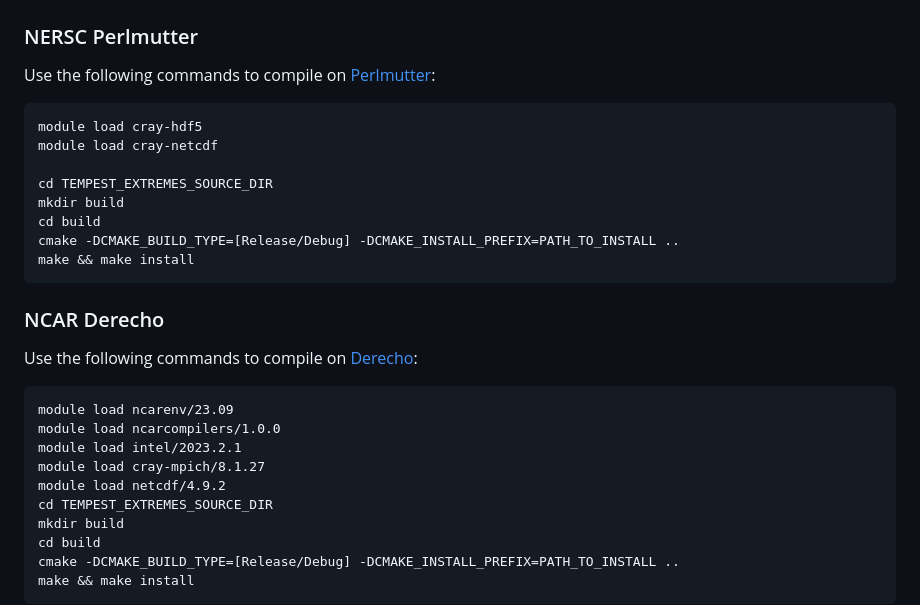
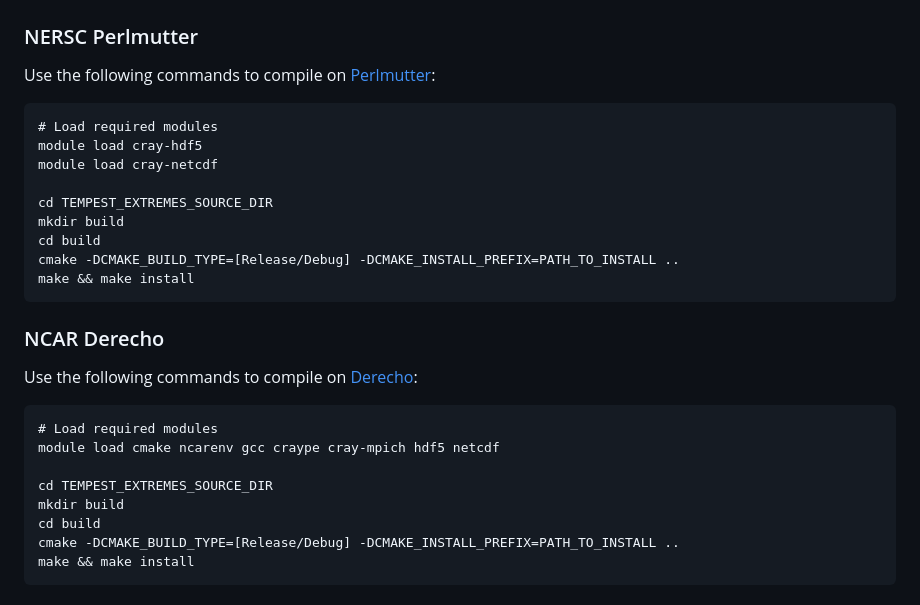
Before and after one commit to ClimateGlobalChange/tempestextremes, a Markdown page: README.md, the part around the change. Rendered like a GitHub page.

````diff
--- a/README.md
+++ b/README.md
@@ -97,6 +97,7 @@ cmake -G "Visual Studio 17" -DCMAKE_INSTALL_PREFIX=PATH_TO_INSTALL -DNetCDF_ROOT
 ### NERSC Perlmutter
 Use the following commands to compile on [Perlmutter](https://docs.nersc.gov/systems/perlmutter/running-jobs/):
 ```
+# Load required modules
 module load cray-hdf5
 module load cray-netcdf
 
@@ -110,11 +111,9 @@ make && make install
 ### NCAR Derecho
 Use the following commands to compile on [Derecho](https://ncar-hpc-docs.readthedocs.io/en/latest/compute-systems/derecho/compiling-code-on-derecho/):
 ```
-module load ncarenv/23.09
-module load ncarcompilers/1.0.0
-module load intel/2023.2.1
-module load cray-mpich/8.1.27
-module load netcdf/4.9.2
+# Load required modules
+module load cmake ncarenv gcc craype cray-mpich hdf5 netcdf
+
 cd TEMPEST_EXTREMES_SOURCE_DIR
 mkdir build
 cd build
````
